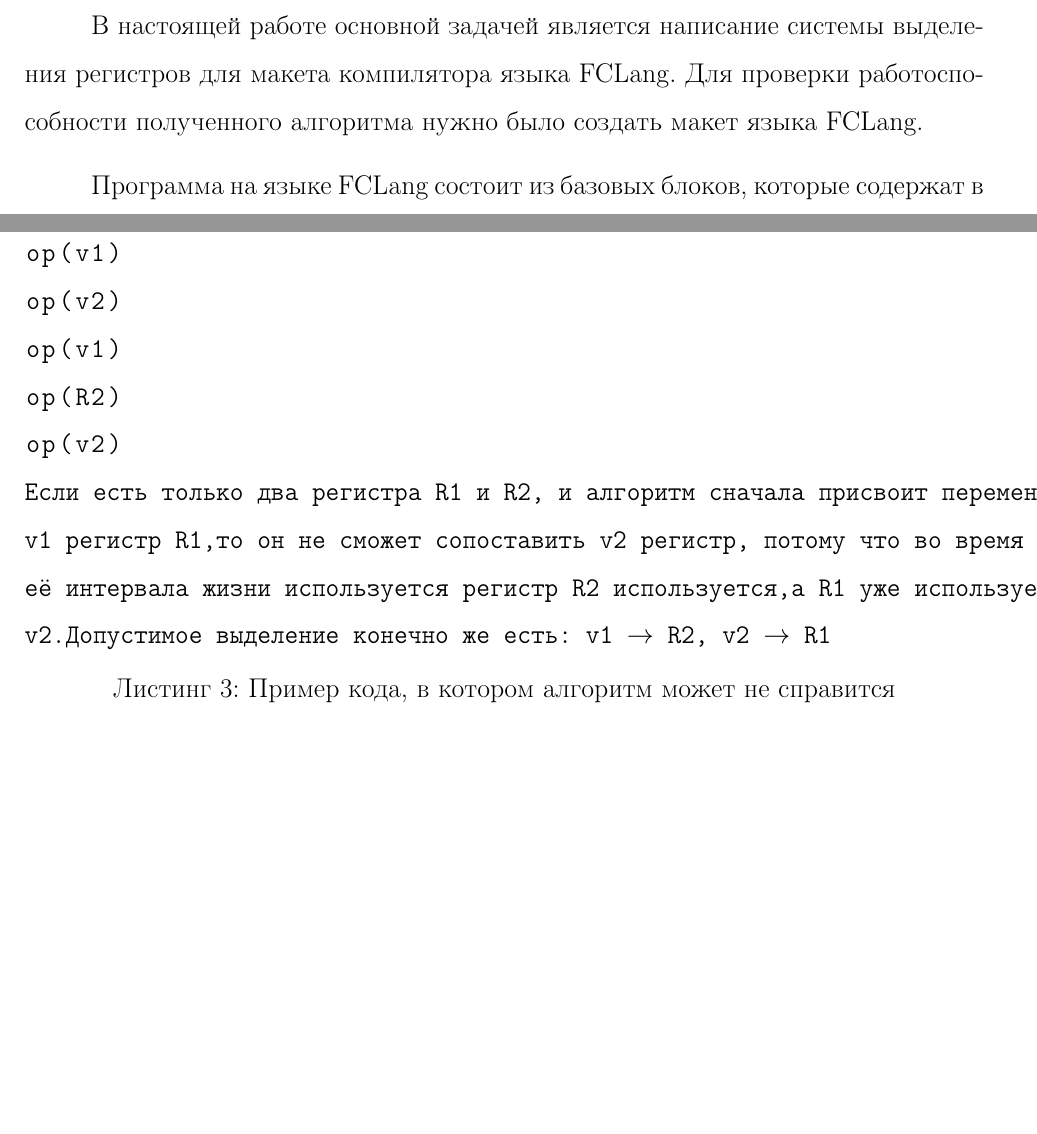
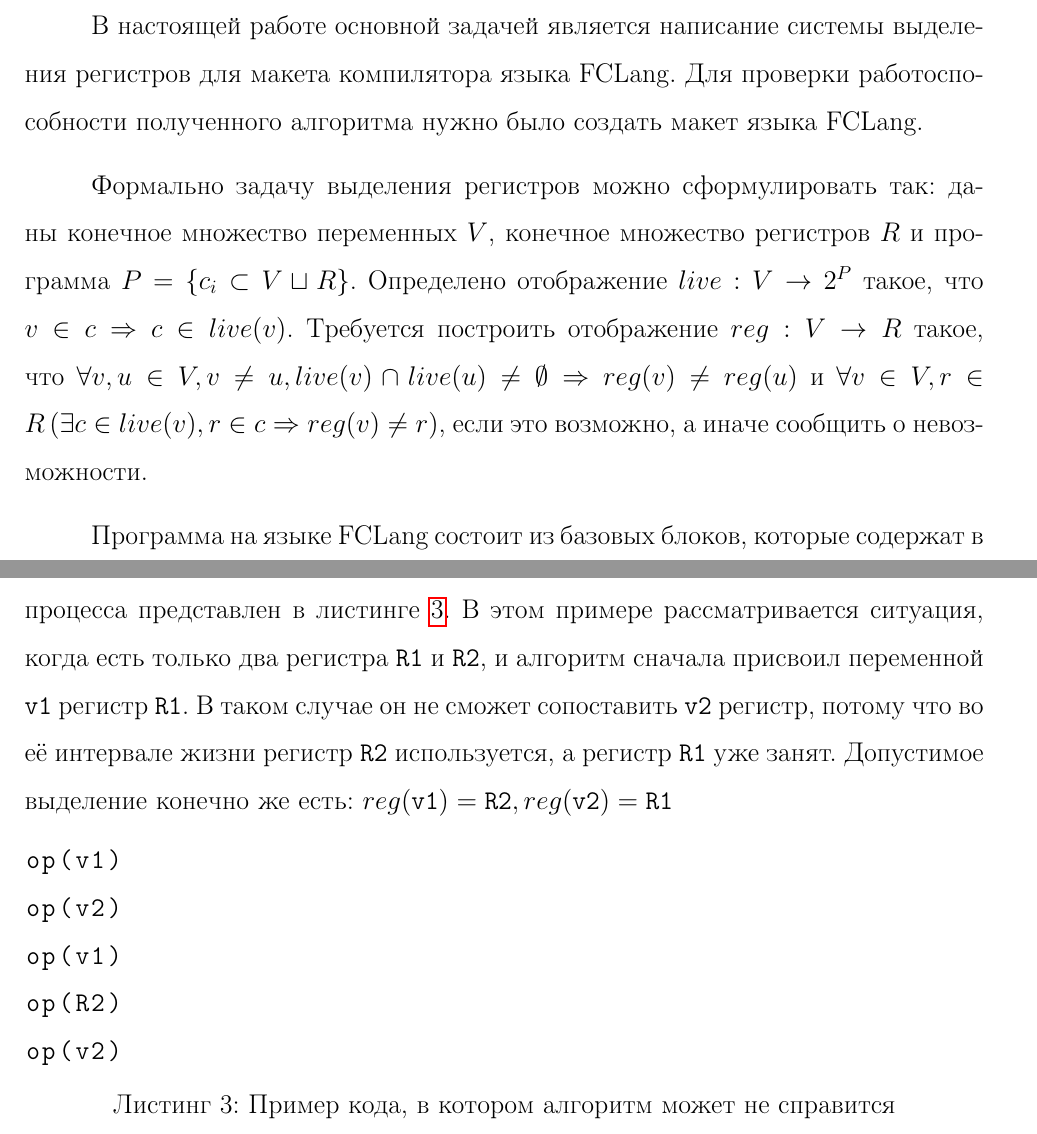
Before and after one commit to fistandatilus/course2, a LaTeX document (course2.tex): two parts of pages 5 and 9 of 12, joined at a grey line, cut so that both start at the same text, the shorter picture padded with empty space. Compiled offline with pdfLaTeX.

Commit message:
мат. формулировка задачи и правки по листингам.

```diff
--- a/course2.tex
+++ b/course2.tex
@@ -158,6 +158,12 @@
 В настоящей работе основной задачей является написание системы выделения регистров для макета компилятора языка FCLang.
 Для проверки работоспособности полученного алгоритма нужно было создать макет языка FCLang.
 
+Формально задачу выделения регистров можно сформулировать так: даны конечное множество переменных $V$,
+конечное множество регистров $R$ и программа $P = \{ c_i \subset V \sqcup R \}$.
+Определено отображение $live : V \rightarrow 2^P$ такое, что $v \in c \Rightarrow c \in live(v)$.
+Требуется построить отображение $reg : V \rightarrow R$ такое, что $\forall v, u \in V, v \neq u, live(v) \cap live(u) \neq \emptyset \Rightarrow reg(v) \neq reg(u)$
+и $\forall v \in V, r \in R \left(\exists c \in live(v), r \in c \Rightarrow reg(v) \neq r \right)$, если это возможно, а иначе сообщить о невозможности.
+
 Программа на языке FCLang состоит из базовых блоков, которые содержат в себе линейные участки кода.
 У каждого блока есть одна точка входа -- его начало.
 В начале указываются переменные, которые используются как входные значения.
@@ -256 +267,13 @@ def write(descriptor: Value, buffer: Value, length: Value):
 Более того, не справится он может тогда, когда допустимое выделение регистров есть.
+Пример такого процесса представлен в листинге \ref{fail_when_possible}.
+В этом примере рассматривается ситуация, когда есть только два регистра \texttt{R1} и \texttt{R2}, и алгоритм сначала присвоил переменной \texttt{v1} регистр \texttt{R1}.
+В таком случае он не сможет сопоставить \texttt{v2} регистр, потому что во её интервале жизни регистр \texttt{R2} используется, а регистр \texttt{R1} уже занят.
+Допустимое выделение конечно же есть: $reg(\texttt{v1}) = \texttt{R2}, reg(\texttt{v2}) = \texttt{R1}$
+
+\begin{lstlisting}[caption={Пример кода, в котором алгоритм может не справится}, label=fail_when_possible]
+op(v1)
+op(v2)
+op(v1)
+op(R2)
+op(v2)
+\end{lstlisting}
@@ -271,18 +293,6 @@ def write(descriptor: Value, buffer: Value, length: Value):
 Для решения этой задачи есть полиномиальные алгоритмы, например тот, который предложен в \cite{chandran_practical_2011}.
 Этот алгоритм реализован не был.
 
-\begin{lstlisting}[caption={Пример кода, в котором алгоритм может не справится}, label=fail_when_possible]
-op(v1)
-op(v2)
-op(v1)
-op(R2)
-op(v2)
-№Если есть только два регистра R1 и R2, и алгоритм сначала присвоит переменной v1 регистр R1,
-то он не сможет сопоставить v2 регистр, потому что во время её интервала жизни используется регистр R2 используется,
-а R1 уже используется v2.
-Допустимое выделение конечно же есть: v1 $\rightarrow$ R2, v2 $\rightarrow$ R1/№
-\end{lstlisting}
-
 \subsection{Реализация}
 Реализация была написана на языке Python.
 Блоки реализованы как блоки кода обёрнутые в \texttt{with} выражение.
```
Also changed, not shown: course2.tex (16 more changed lines).
